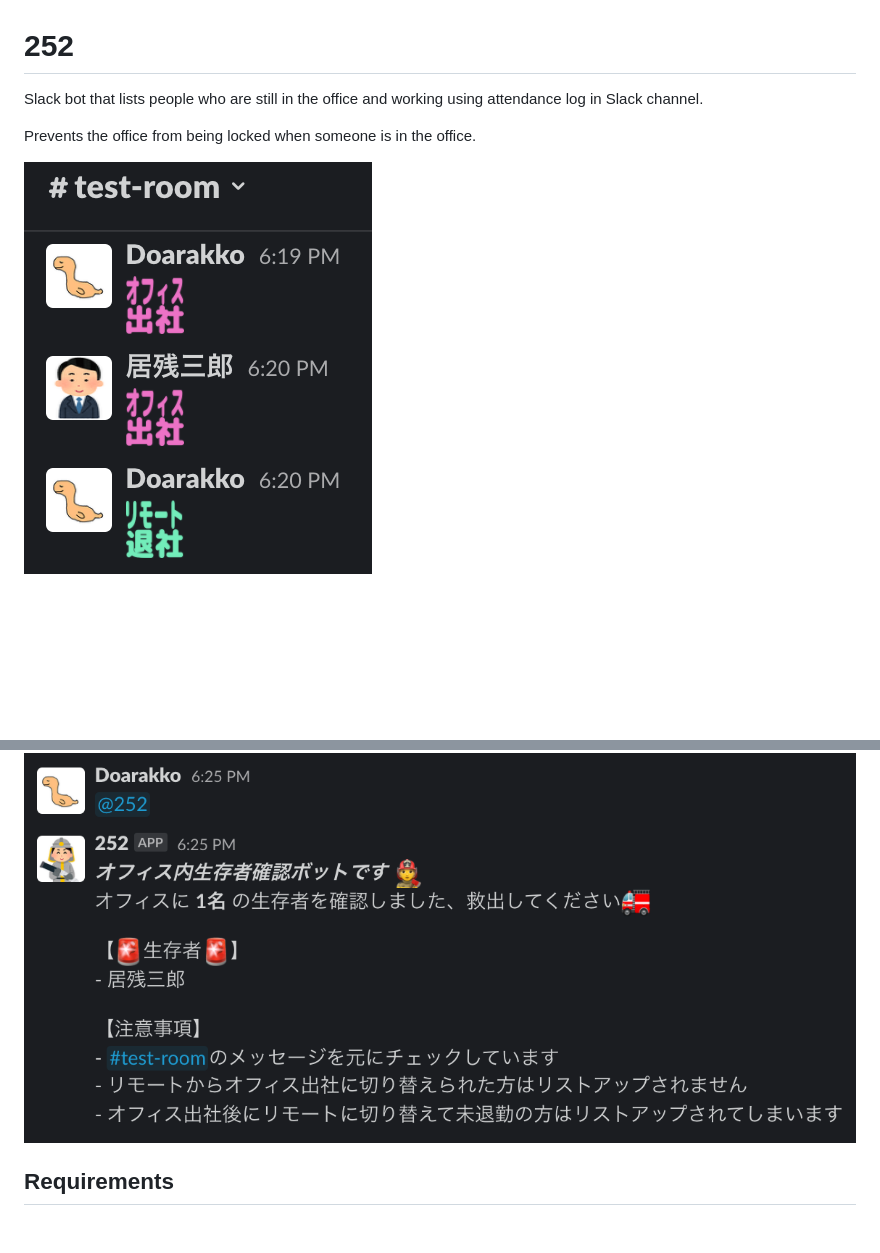
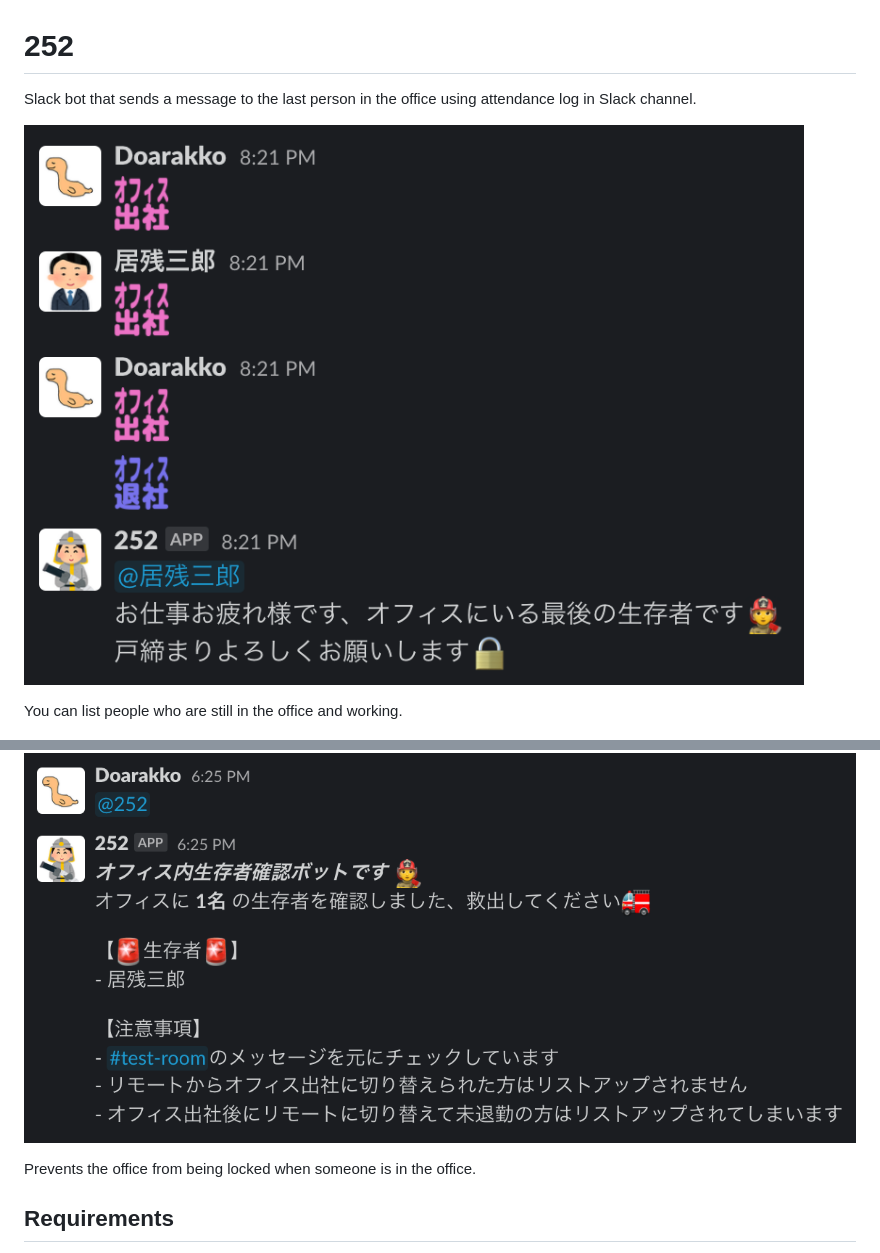
Before and after one commit to Doarakko/252, a Markdown page: README.md, 2 parts joined by grey strips. GitHub-like rendering; pictures changed too: attendance.png; blank space fills up the shorter version.

Commit message:
send message to last person in office

```diff
--- a/README.md
+++ b/README.md
@@ -1,12 +1,14 @@
 # 252
 
-Slack bot that lists people who are still in the office and working using attendance log in Slack channel.
-
-Prevents the office from being locked when someone is in the office.
+Slack bot that sends a message to the last person in the office using attendance log in Slack channel.
 
 ![attendance](attendance.png)
 
+You can list people who are still in the office and working.
+
 ![252](252.png)
+
+Prevents the office from being locked when someone is in the office.
 
 ## Requirements
 
```
Also changed, not shown: 3 other files.
